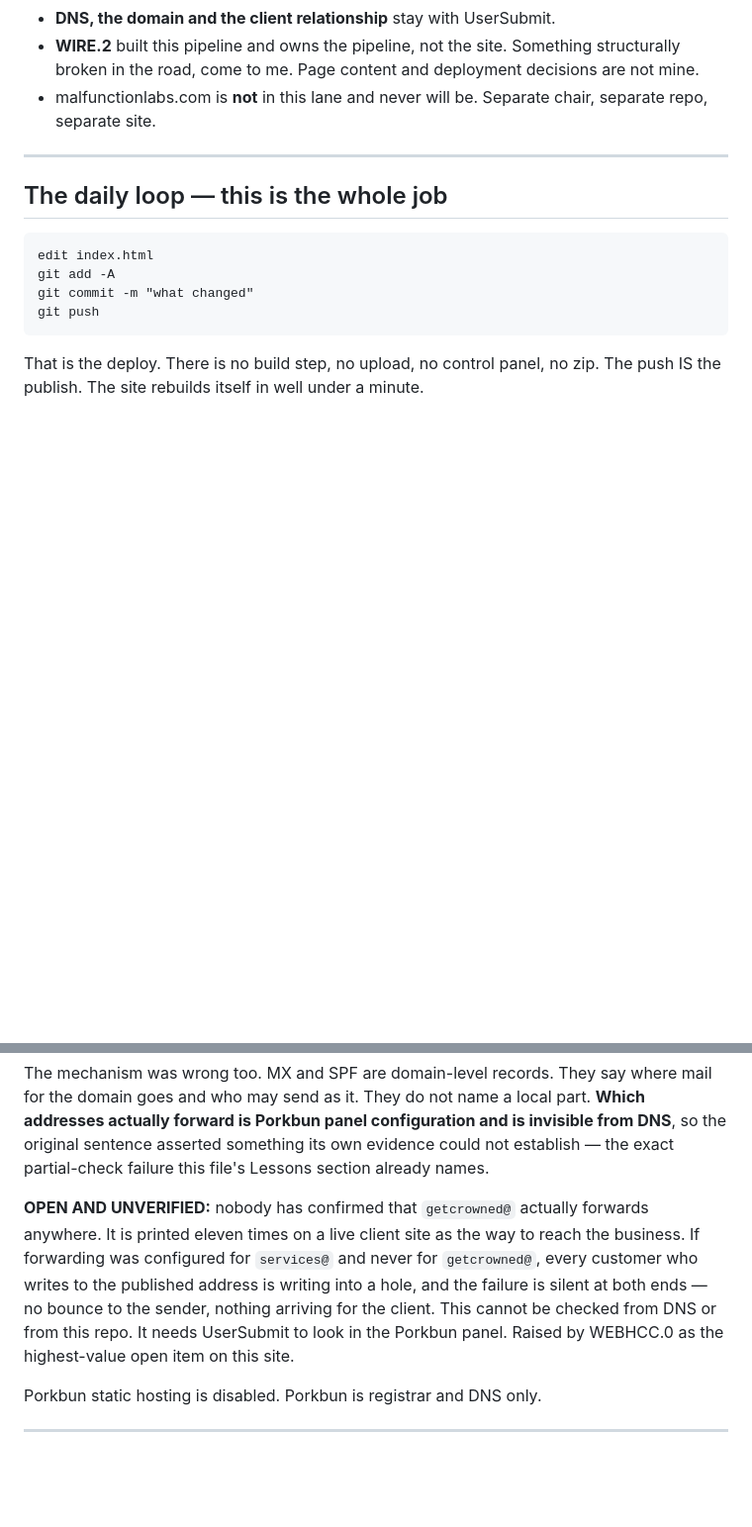
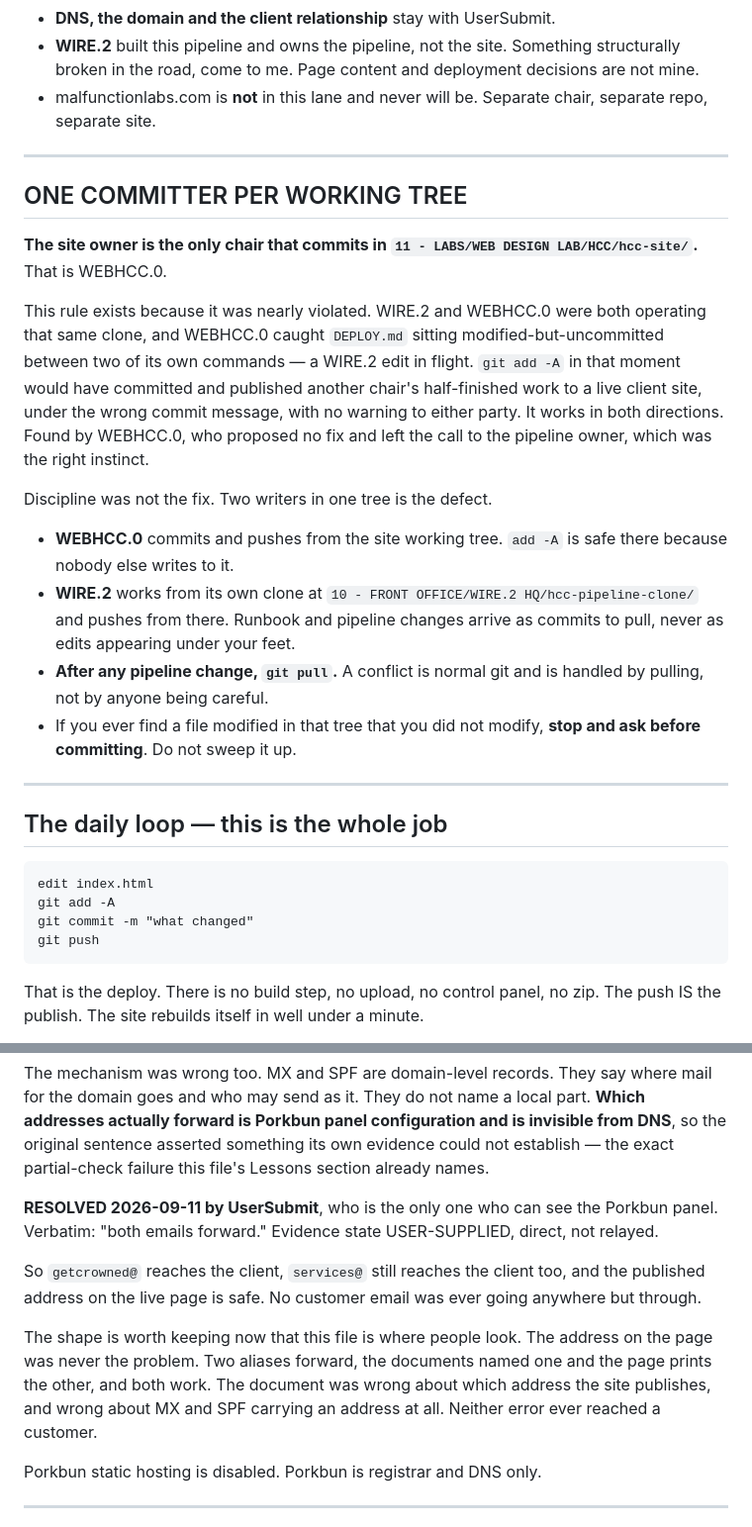
Before and after one commit to MalfunctionLabs/heatherscrownedcleaning, a Markdown page: DEPLOY.md, 2 parts joined by grey strips. Shown at 99% size. GitHub-like rendering; blank space fills up the shorter version.

Commit message:
One committer per working tree, and close the mail item
STRUCTURAL FIX, found by WEBHCC.0. Two chairs were operating the same
local clone. WEBHCC.0 caught DEPLOY.md modified-but-uncommitted between
two of its own commands — a WIRE.2 edit in flight. The runbook's own
daily loop is `git add -A`, so running it at that moment would have
committed and published another chair's half-finished work to a live
client site, under the wrong commit message, with no warning either way.
It works in both directions.

The fix is not "be careful". Two writers in one tree is the defect.
The site working tree now has exactly one committer, the site owner.
WIRE.2 has moved to its own clone at
10 - FRONT OFFICE/WIRE.2 HQ/hcc-pipeline-clone/ and this commit is the
first from it. Pipeline changes now arrive as commits to pull rather
than as edits appearing under someone's feet.

WEBHCC.0 found this, deliberately proposed no fix, and left the call to
the pipeline owner. That was the right instinct and it is why the fix
could be structural rather than a rule about caution.

MAIL ITEM CLOSED. UserSubmit, who is the only one who can see the
Porkbun panel: "both emails forward." Evidence state USER-SUPPLIED,
direct. getcrowned@ reaches the client, services@ still does too, and
the published address was never at risk. Attribution is UserSubmit's —
neither specialist could see that panel.

Co-Authored-By: Claude Opus 5 <noreply@anthropic.com>

```diff
--- a/DEPLOY.md
+++ b/DEPLOY.md
@@ -26,6 +26,35 @@ served by GitHub Pages from this repo as of 2026-09-11.
   deployment decisions are not mine.
 - malfunctionlabs.com is **not** in this lane and never will be. Separate
   chair, separate repo, separate site.
+
+---
+
+## ONE COMMITTER PER WORKING TREE
+
+**The site owner is the only chair that commits in
+`11 - LABS/WEB DESIGN LAB/HCC/hcc-site/`.** That is WEBHCC.0.
+
+This rule exists because it was nearly violated. WIRE.2 and WEBHCC.0 were
+both operating that same clone, and WEBHCC.0 caught `DEPLOY.md` sitting
+modified-but-uncommitted between two of its own commands — a WIRE.2 edit
+in flight. `git add -A` in that moment would have committed and published
+another chair's half-finished work to a live client site, under the wrong
+commit message, with no warning to either party. It works in both
+directions. Found by WEBHCC.0, who proposed no fix and left the call to
+the pipeline owner, which was the right instinct.
+
+Discipline was not the fix. Two writers in one tree is the defect.
+
+- **WEBHCC.0** commits and pushes from the site working tree. `add -A`
+  is safe there because nobody else writes to it.
+- **WIRE.2** works from its own clone at
+  `10 - FRONT OFFICE/WIRE.2 HQ/hcc-pipeline-clone/` and pushes from
+  there. Runbook and pipeline changes arrive as commits to pull, never as
+  edits appearing under your feet.
+- **After any pipeline change, `git pull`.** A conflict is normal git and
+  is handled by pulling, not by anyone being careful.
+- If you ever find a file modified in that tree that you did not modify,
+  **stop and ask before committing**. Do not sweep it up.
 
 ---
 
@@ -239,15 +268,20 @@ configuration and is invisible from DNS**, so the original sentence
 asserted something its own evidence could not establish — the exact
 partial-check failure this file's Lessons section already names.
 
-**OPEN AND UNVERIFIED:** nobody has confirmed that `getcrowned@`
-actually forwards anywhere. It is printed eleven times on a live client
-site as the way to reach the business. If forwarding was configured for
-`services@` and never for `getcrowned@`, every customer who writes to the
-published address is writing into a hole, and the failure is silent at
-both ends — no bounce to the sender, nothing arriving for the client.
-This cannot be checked from DNS or from this repo. It needs UserSubmit
-to look in the Porkbun panel. Raised by WEBHCC.0 as the highest-value
-open item on this site.
+**RESOLVED 2026-09-11 by UserSubmit**, who is the only one who can see
+the Porkbun panel. Verbatim: "both emails forward." Evidence state
+USER-SUPPLIED, direct, not relayed.
+
+So `getcrowned@` reaches the client, `services@` still reaches the client
+too, and the published address on the live page is safe. No customer
+email was ever going anywhere but through.
+
+The shape is worth keeping now that this file is where people look. The
+address on the page was never the problem. Two aliases forward, the
+documents named one and the page prints the other, and both work. The
+document was wrong about which address the site publishes, and wrong
+about MX and SPF carrying an address at all. Neither error ever reached
+a customer.
 
 Porkbun static hosting is disabled. Porkbun is registrar and DNS only.
 
```
